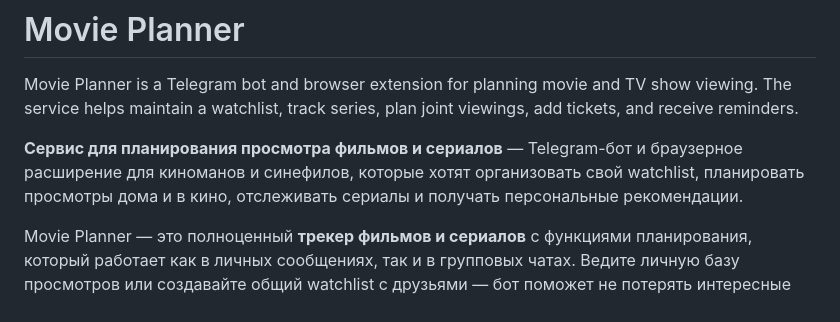
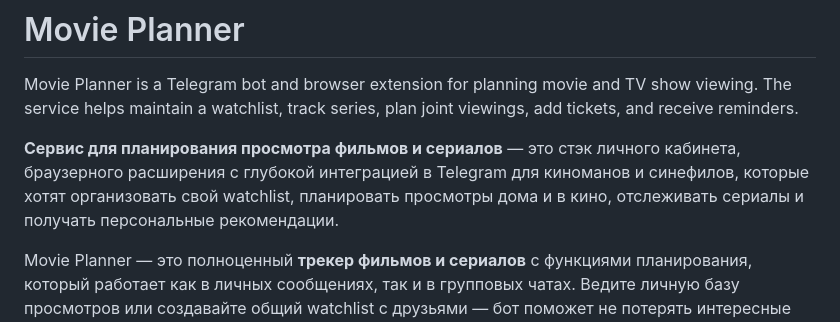
Before and after one commit to zapnikita95/movie_planner_bot, a Markdown page: README.md, the part around the change. Drawn GitHub-style.

```diff
--- a/README.md
+++ b/README.md
@@ -2,7 +2,7 @@
 
 Movie Planner is a Telegram bot and browser extension for planning movie and TV show viewing. The service helps maintain a watchlist, track series, plan joint viewings, add tickets, and receive reminders.
 
-**Сервис для планирования просмотра фильмов и сериалов** — Telegram-бот и браузерное расширение для киноманов и синефилов, которые хотят организовать свой watchlist, планировать просмотры дома и в кино, отслеживать сериалы и получать персональные рекомендации.
+**Сервис для планирования просмотра фильмов и сериалов** — это стэк личного кабинета, браузерного расширения с глубокой интеграцией в Telegram для киноманов и синефилов, которые хотят организовать свой watchlist, планировать просмотры дома и в кино, отслеживать сериалы и получать персональные рекомендации.
 
 Movie Planner — это полноценный **трекер фильмов и сериалов** с функциями планирования, который работает как в личных сообщениях, так и в групповых чатах. Ведите личную базу просмотров или создавайте общий watchlist с друзьями — бот поможет не потерять интересные фильмы и организовать совместные просмотры.
 
```
